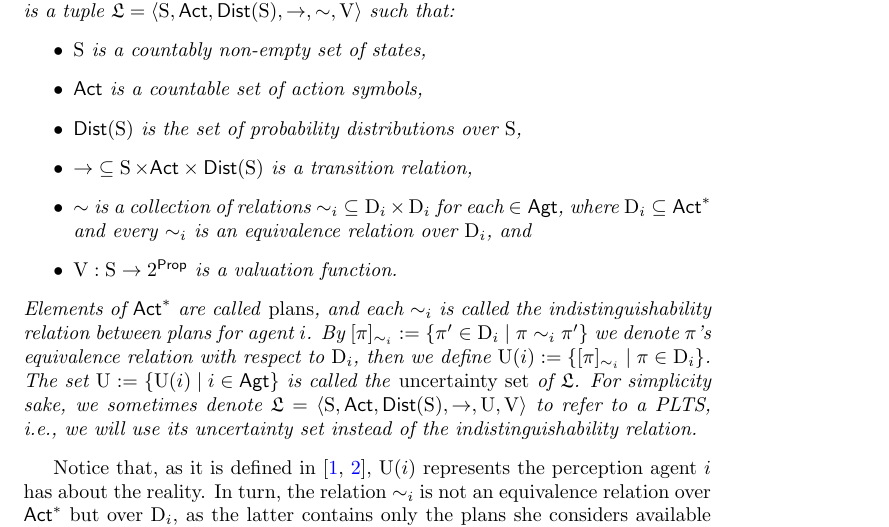
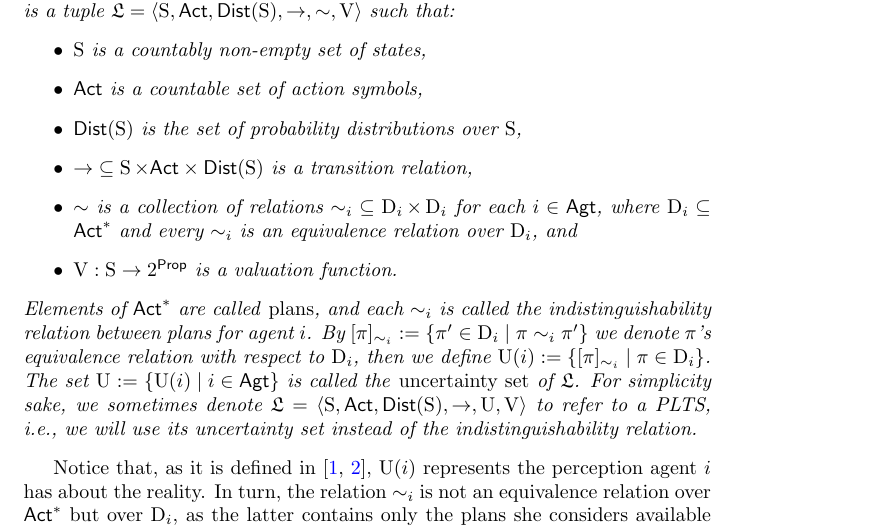
Before and after one commit to rfervari/ProbKh, a LaTeX paper (main.tex, which reads preliminaries.tex): part of page 1 of 3, cut so that both start at the same text. Compiled offline with pdfLaTeX.

Commit message:
minor edit

```diff
--- a/preliminaries.tex
+++ b/preliminaries.tex
@@ -13,7 +13,7 @@ Here we introduce some definitions, extending those in e.g.~\cite{AFSVQ21,AFSVQ2
         \item $\ACT$ is a countable set of action symbols,
         \item $\dist(\S)$ is the set of probability distributions over $\S$,
         \item ${\ra} \subseteq \S \times \ACT \times \dist(\S)$ is a transition relation,
-        \item ${\sim}$ is a collection of relations ${\sim_i}\subseteq \DS{i}\times \DS{i}$ for each $\in\AGT$, where $\DS{i}\subseteq\ACT^*$ and every $\sim_i$ is an equivalence relation over $\DS{i}$, and
+        \item ${\sim}$ is a collection of relations ${\sim_i}\subseteq \DS{i}\times \DS{i}$ for each $i\in\AGT$, where $\DS{i}\subseteq\ACT^*$ and every $\sim_i$ is an equivalence relation over $\DS{i}$, and
         \item $\V: \S \ra 2^\PROP$ is a valuation function.
     \end{itemize}
     Elements of $\ACT^*$ are called \emph{plans}, and each $\sim_i$ is called the indistinguishability relation between plans for agent $i$.
```
